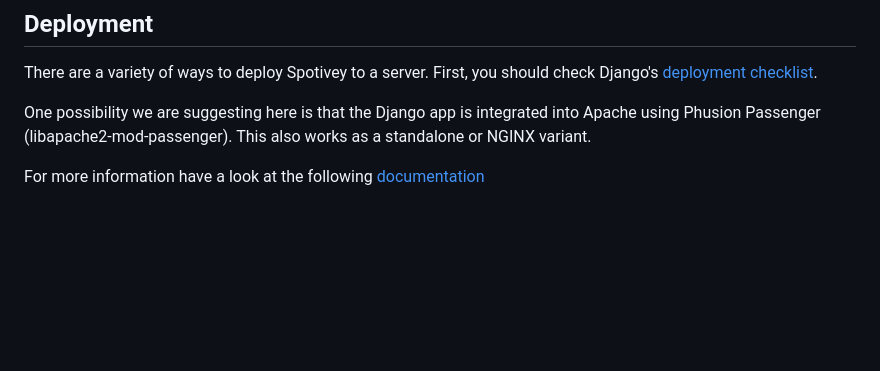
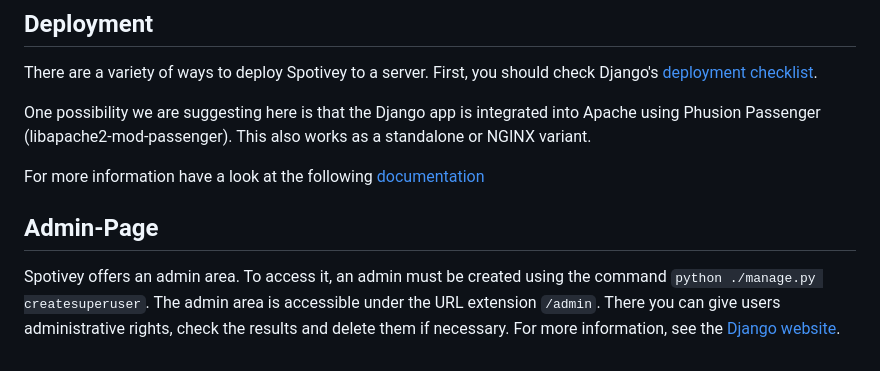
Before and after one commit to lordislaf/Spotivey, a Markdown page: README.md, the part around the change. GitHub-like rendering; blank space fills up the shorter version.

````diff
--- a/README.md
+++ b/README.md
@@ -115,3 +115,9 @@ One possibility we are suggesting here is that the Django app is integrated into
 This also works as a standalone or NGINX variant.
 
 For more information have a look at the following [documentation](https://www.phusionpassenger.com/docs/advanced_guides/install_and_upgrade/apache/install/)
+
+## Admin-Page
+Spotivey offers an admin area. To access it, an admin must be created using the command ```python ./manage.py createsuperuser```.
+The admin area is accessible under the URL extension ```/admin```.
+There you can give users administrative rights, check the results and delete them if necessary.
+For more information, see the [Django website](https://docs.djangoproject.com/en/4.1/ref/contrib/admin/).
````
